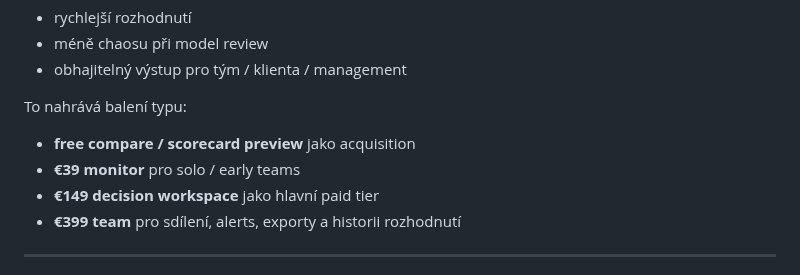
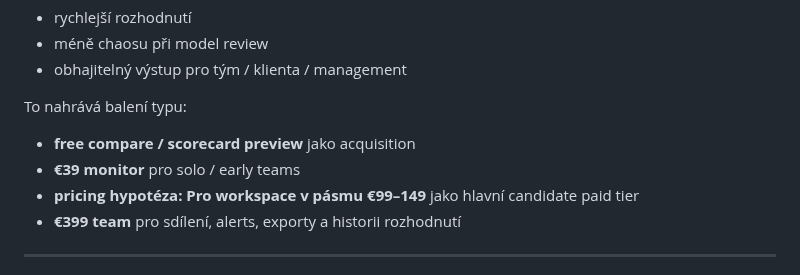
Before and after one commit to jarvislukash-wq/multi-llm-benchmark-dashboard, a Markdown page: COMPETITOR-TEARDOWN.md, the part around the change. GitHub-like rendering.

Commit message:
Soften competitor teardown pricing claim

```diff
--- a/COMPETITOR-TEARDOWN.md
+++ b/COMPETITOR-TEARDOWN.md
@@ -194,7 +194,7 @@ První placená hodnota pravděpodobně nebude „dashboard jako takový", ale:
 To nahrává balení typu:
 - **free compare / scorecard preview** jako acquisition
 - **€39 monitor** pro solo / early teams
-- **€149 decision workspace** jako hlavní paid tier
+- **pricing hypotéza: Pro workspace v pásmu €99–149** jako hlavní candidate paid tier
 - **€399 team** pro sdílení, alerts, exporty a historii rozhodnutí
 
 ---
```
